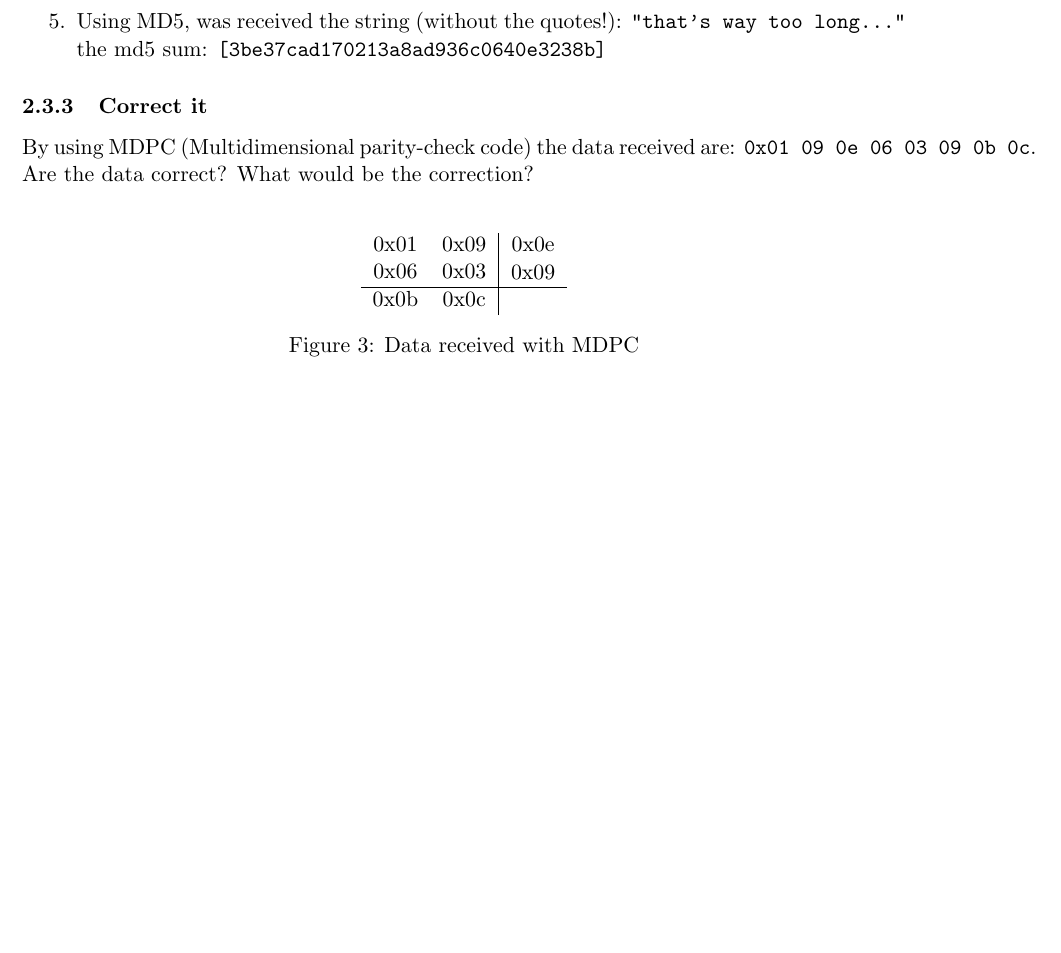
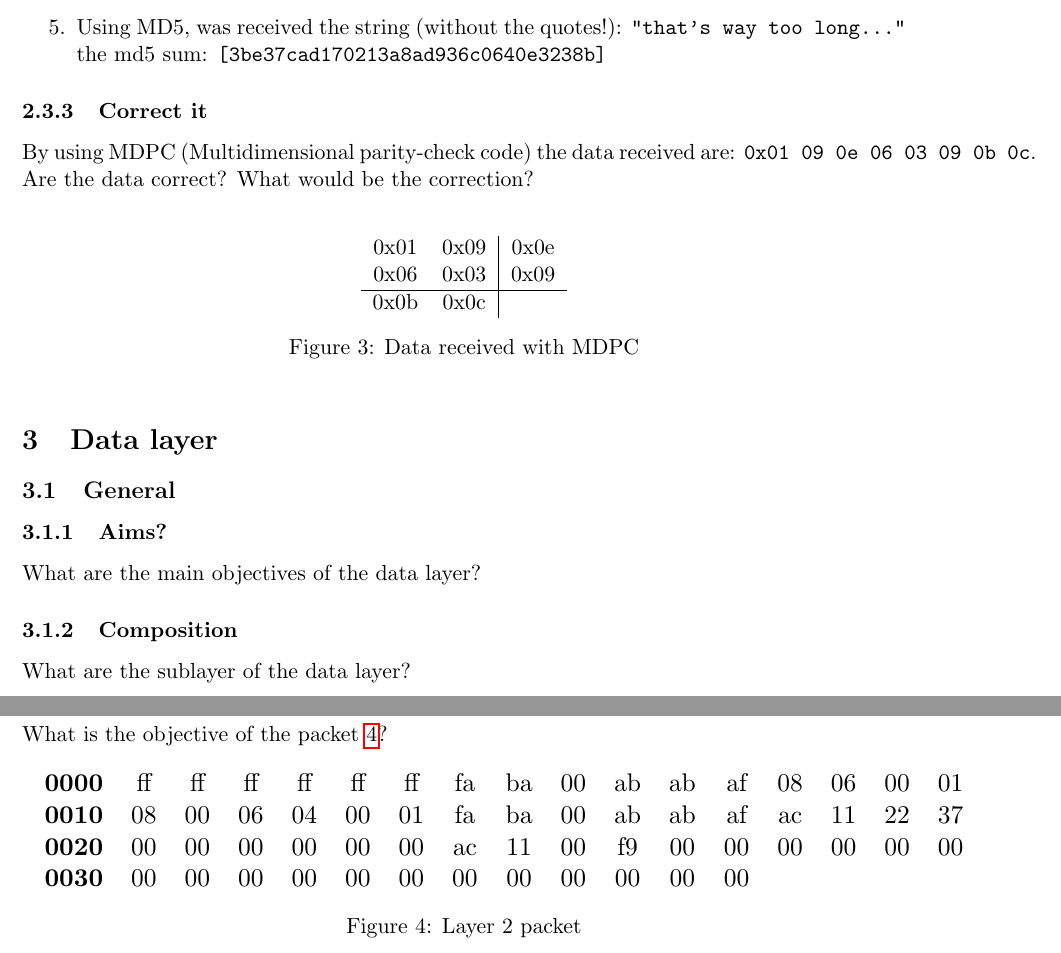
Before and after one commit to auzias/network-courses, a LaTeX problem sheet (exercises/tutorials.tex): part of page 5 of 5 before the commit and two parts of pages 5 and 6 of 6 after it, the two joined at a grey line, cut so that both start at the same text, the shorter picture padded with empty space. Compiled offline with pdfLaTeX.

Commit message:
Data layer questions added

```diff
--- a/exercises/tutorials.tex
+++ b/exercises/tutorials.tex
@@ -165,4 +165,30 @@ By using MDPC (Multidimensional parity-check code) the data received are: \verb$
     \label{fig:ami}
   \end{figure}
 
+%%%%%%%%%%%%%%%%%%%%%%%%
+%%      Layer 2       %%
+%%%%%%%%%%%%%%%%%%%%%%%%
+\section{Data layer}
+\subsection{General}
+\subsubsection{Aims?}
+What are the main objectives of the data layer?
+\subsubsection{Composition}
+What are the sublayer of the data layer?
+
+\subsection{Ethernet packet decoding}
+What is the objective of the packet \ref{fig:arp_req_ex}?
+  \begin{figure}[h]
+  \centering
+  \resizebox{17cm}{!} {
+    \begin{tabular}{lcccccccccccccccc}
+      \textbf{0000} & ff & ff & ff & ff & ff & ff & fa & ba & 00 & ab & ab & af & 08 & 06 & 00 & 01 \\
+      \textbf{0010} & 08 & 00 & 06 & 04 & 00 & 01 & fa & ba & 00 & ab & ab & af & ac & 11 & 22 & 37 \\
+      \textbf{0020} & 00 & 00 & 00 & 00 & 00 & 00 & ac & 11 & 00 & f9 & 00 & 00 & 00 & 00 & 00 & 00 \\
+      \textbf{0030} & 00 & 00 & 00 & 00 & 00 & 00 & 00 & 00 & 00 & 00 & 00 & 00 \\
+    \end{tabular}
+  }
+  \caption{Layer 2 packet}
+  \label{fig:arp_req_ex}
+  \end{figure}
+
 \end{document}
```
Also changed, not shown: exercises/tutorials.pdf.
